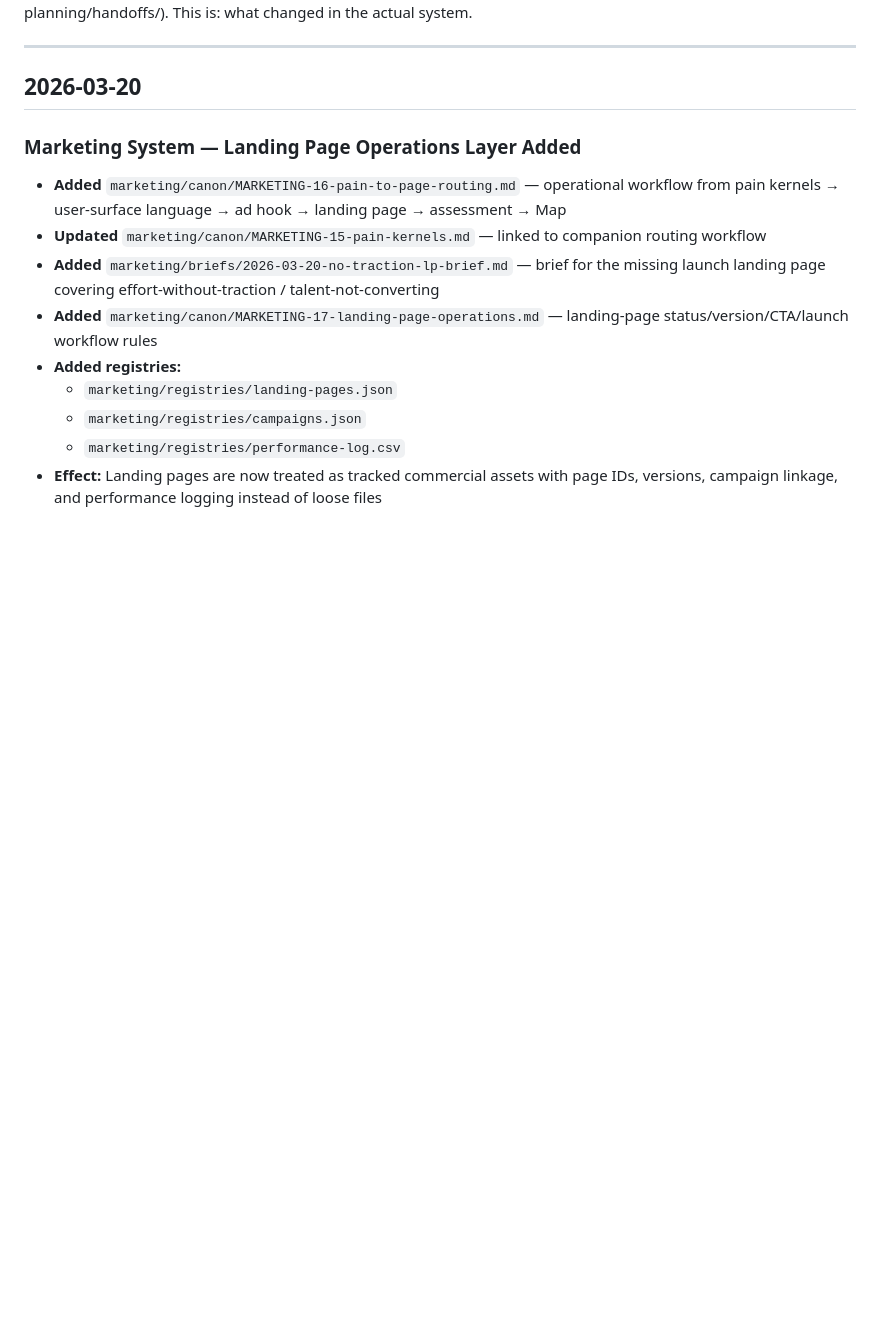
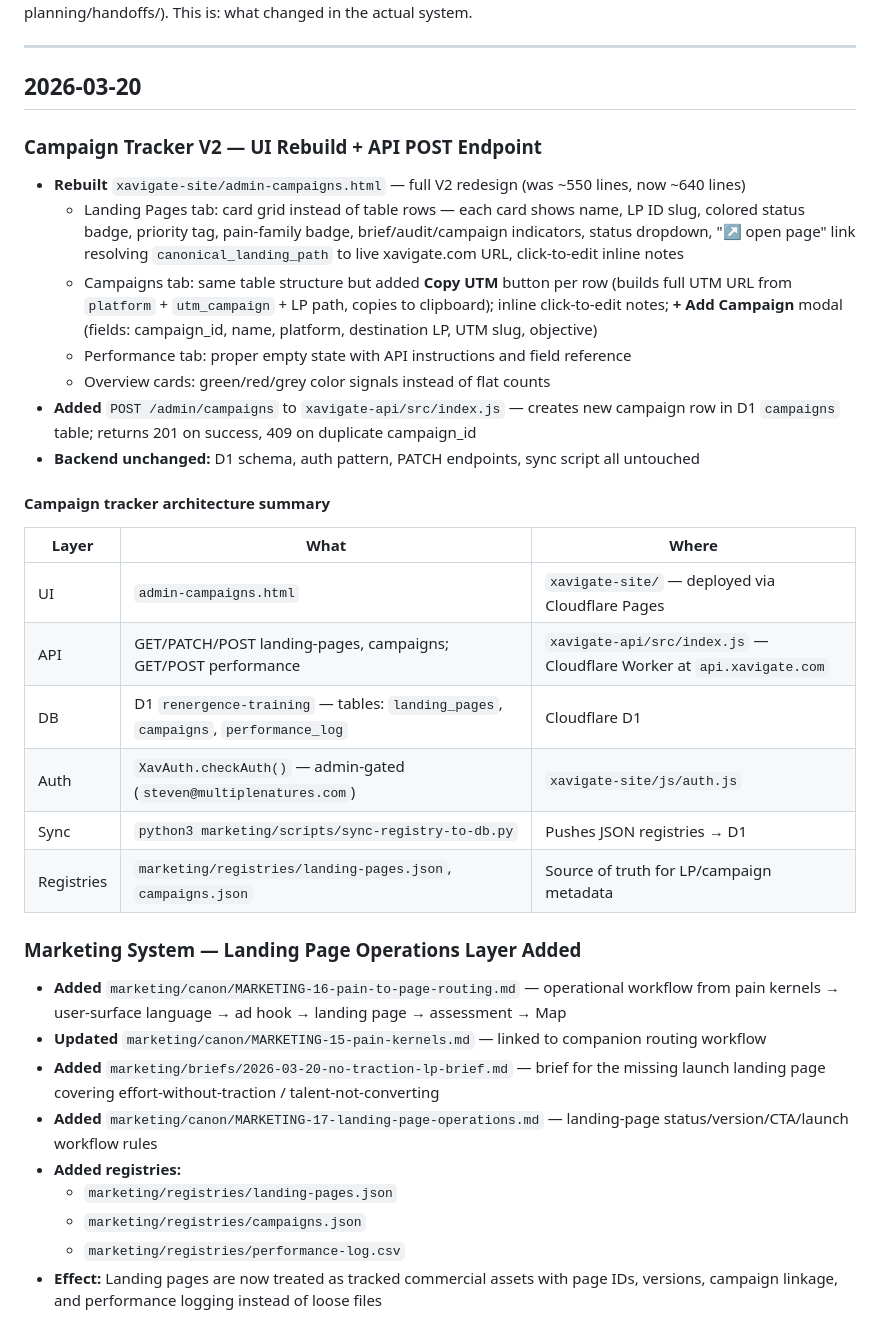
Before and after one commit to Stevenrudolph1/docs, a Markdown page: changelog.md, the part around the change. GitHub-like rendering; blank space fills up the shorter version.

Commit message:
Changelog: campaign tracker V2 + architecture table

```diff
--- a/changelog.md
+++ b/changelog.md
@@ -5,6 +5,25 @@ All significant system changes, newest first. Not strategic decisions (that's ST
 ---
 
 ## 2026-03-20
+
+### Campaign Tracker V2 — UI Rebuild + API POST Endpoint
+- **Rebuilt** `xavigate-site/admin-campaigns.html` — full V2 redesign (was ~550 lines, now ~640 lines)
+  - Landing Pages tab: card grid instead of table rows — each card shows name, LP ID slug, colored status badge, priority tag, pain-family badge, brief/audit/campaign indicators, status dropdown, "↗ open page" link resolving `canonical_landing_path` to live xavigate.com URL, click-to-edit inline notes
+  - Campaigns tab: same table structure but added **Copy UTM** button per row (builds full UTM URL from `platform` + `utm_campaign` + LP path, copies to clipboard); inline click-to-edit notes; **+ Add Campaign** modal (fields: campaign_id, name, platform, destination LP, UTM slug, objective)
+  - Performance tab: proper empty state with API instructions and field reference
+  - Overview cards: green/red/grey color signals instead of flat counts
+- **Added** `POST /admin/campaigns` to `xavigate-api/src/index.js` — creates new campaign row in D1 `campaigns` table; returns 201 on success, 409 on duplicate campaign_id
+- **Backend unchanged:** D1 schema, auth pattern, PATCH endpoints, sync script all untouched
+
+#### Campaign tracker architecture summary
+| Layer | What | Where |
+|-------|------|-------|
+| UI | `admin-campaigns.html` | `xavigate-site/` — deployed via Cloudflare Pages |
+| API | GET/PATCH/POST landing-pages, campaigns; GET/POST performance | `xavigate-api/src/index.js` — Cloudflare Worker at `api.xavigate.com` |
+| DB | D1 `renergence-training` — tables: `landing_pages`, `campaigns`, `performance_log` | Cloudflare D1 |
+| Auth | `XavAuth.checkAuth()` — admin-gated (`steven@multiplenatures.com`) | `xavigate-site/js/auth.js` |
+| Sync | `python3 marketing/scripts/sync-registry-to-db.py` | Pushes JSON registries → D1 |
+| Registries | `marketing/registries/landing-pages.json`, `campaigns.json` | Source of truth for LP/campaign metadata |
 
 ### Marketing System — Landing Page Operations Layer Added
 - **Added** `marketing/canon/MARKETING-16-pain-to-page-routing.md` — operational workflow from pain kernels → user-surface language → ad hook → landing page → assessment → Map
```
